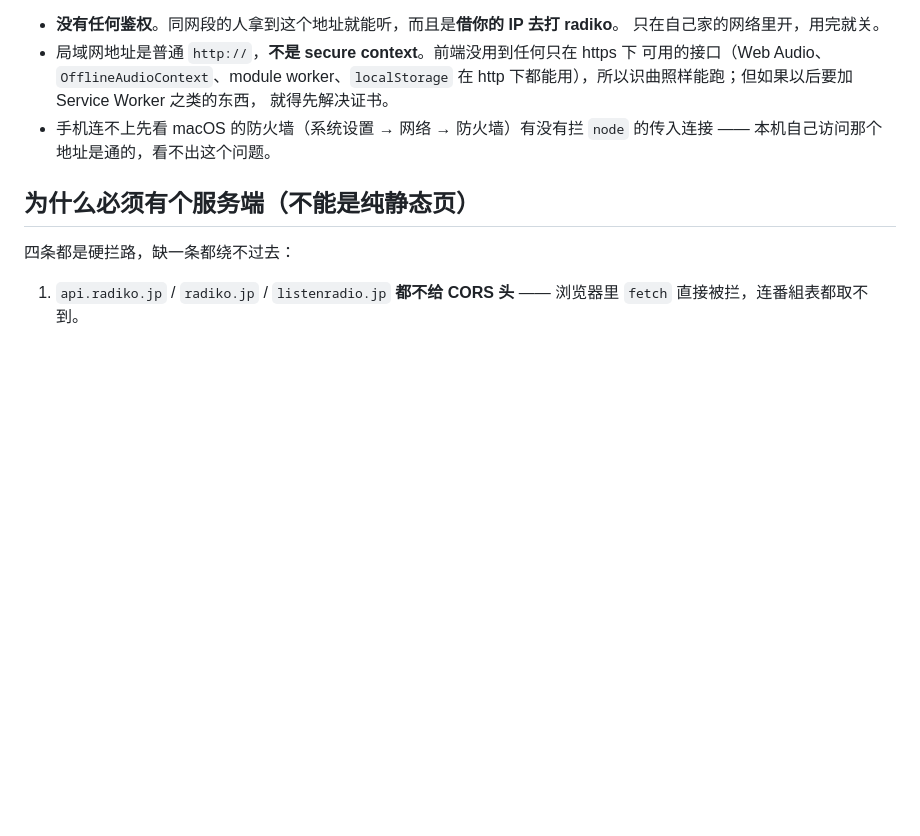
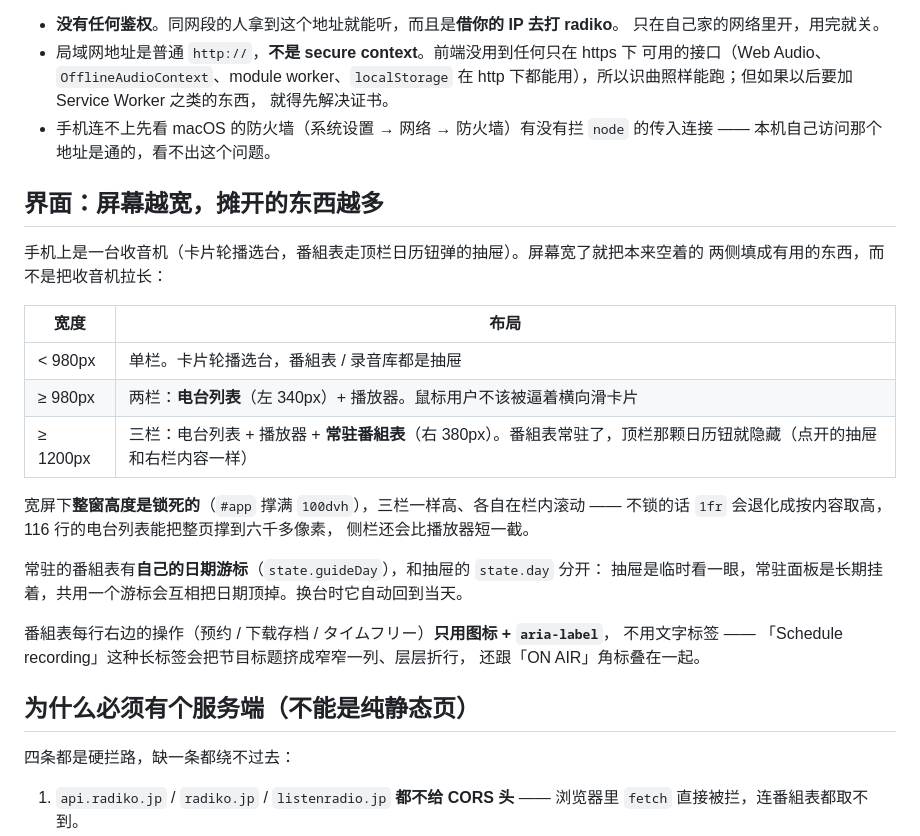
Before and after one commit to curicli/JPRadio, a Markdown page: web/README.md, the part around the change. Drawn GitHub-style; blank space fills up the shorter version.

Commit message:
docs: 补记 web 版的宽屏三栏布局（常驻番組表）
上一个提交加了常驻番組表第三栏和三栏等高，但 README 只笼统写了「界面照搬 iOS 版」，
布局一个字都没记。补上：

- web/README.md 新增「界面」一节：三档断点（<980 单栏 / ≥980 两栏 / ≥1200 三栏）、
  为什么宽屏必须锁窗高（不锁 1fr 会退化成按内容取高，116 行列表把整页撑到六千多像素、
  侧栏比播放器短一截）、常驻面板为什么要独立的日期游标、番組表操作为什么只用图标。
- 两份根 README 的「Web 版」一节各补一句宽屏摊开的说法。

```diff
--- a/web/README.md
+++ b/web/README.md
@@ -43,6 +43,28 @@ JPRadio web  →  http://127.0.0.1:8787  (本机)
   就得先解决证书。
 - 手机连不上先看 macOS 的防火墙（系统设置 → 网络 → 防火墙）有没有拦 `node` 的传入连接 ——
   本机自己访问那个地址是通的，看不出这个问题。
+
+## 界面：屏幕越宽，摊开的东西越多
+
+手机上是一台收音机（卡片轮播选台，番組表走顶栏日历钮弹的抽屉）。屏幕宽了就把本来空着的
+两侧填成有用的东西，而不是把收音机拉长：
+
+| 宽度 | 布局 |
+| --- | --- |
+| < 980px | 单栏。卡片轮播选台，番組表 / 录音库都是抽屉 |
+| ≥ 980px | 两栏：**电台列表**（左 340px）+ 播放器。鼠标用户不该被逼着横向滑卡片 |
+| ≥ 1200px | 三栏：电台列表 + 播放器 + **常驻番組表**（右 380px）。番組表常驻了，顶栏那颗日历钮就隐藏（点开的抽屉和右栏内容一样） |
+
+宽屏下**整窗高度是锁死的**（`#app` 撑满 `100dvh`），三栏一样高、各自在栏内滚动 ——
+不锁的话 `1fr` 会退化成按内容取高，116 行的电台列表能把整页撑到六千多像素，
+侧栏还会比播放器短一截。
+
+常驻的番組表有**自己的日期游标**（`state.guideDay`），和抽屉的 `state.day` 分开：
+抽屉是临时看一眼，常驻面板是长期挂着，共用一个游标会互相把日期顶掉。换台时它自动回到当天。
+
+番組表每行右边的操作（预约 / 下载存档 / タイムフリー）**只用图标 + `aria-label`**，
+不用文字标签 —— 「Schedule recording」这种长标签会把节目标题挤成窄窄一列、层层折行，
+还跟「ON AIR」角标叠在一起。
 
 ## 为什么必须有个服务端（不能是纯静态页）
 
```
Also changed, not shown: README.md (+4 -2 lines), README.zh-CN.md (+3 -1 lines).
